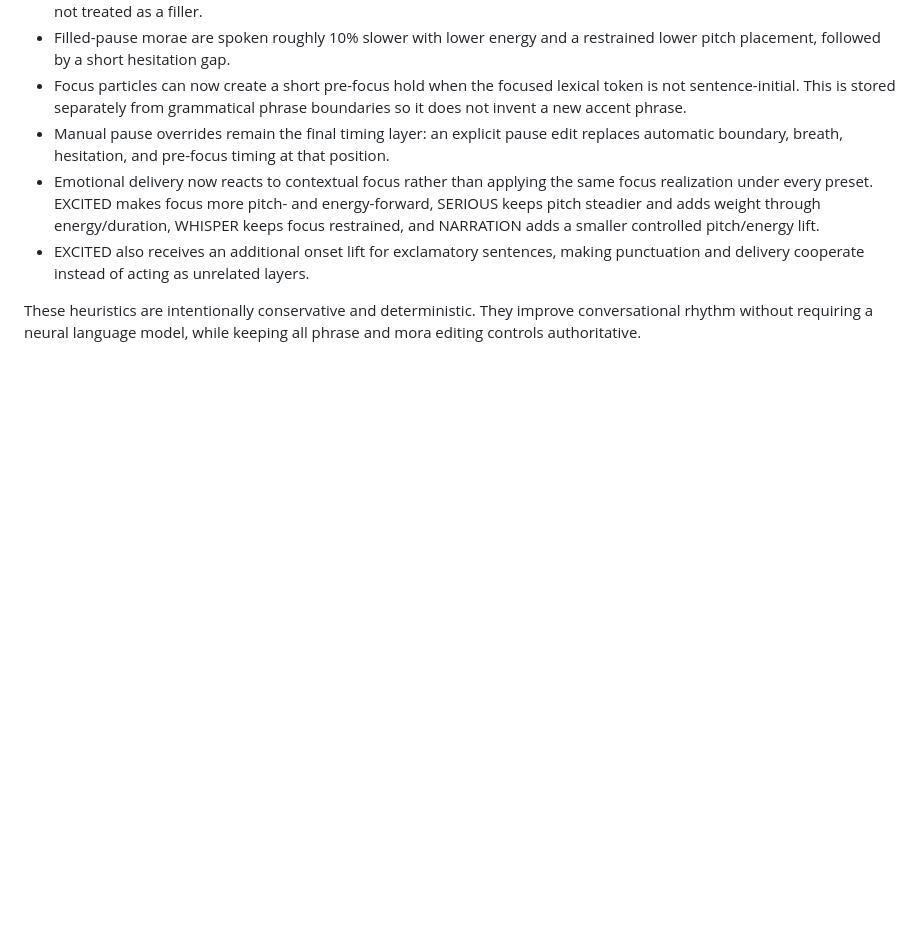
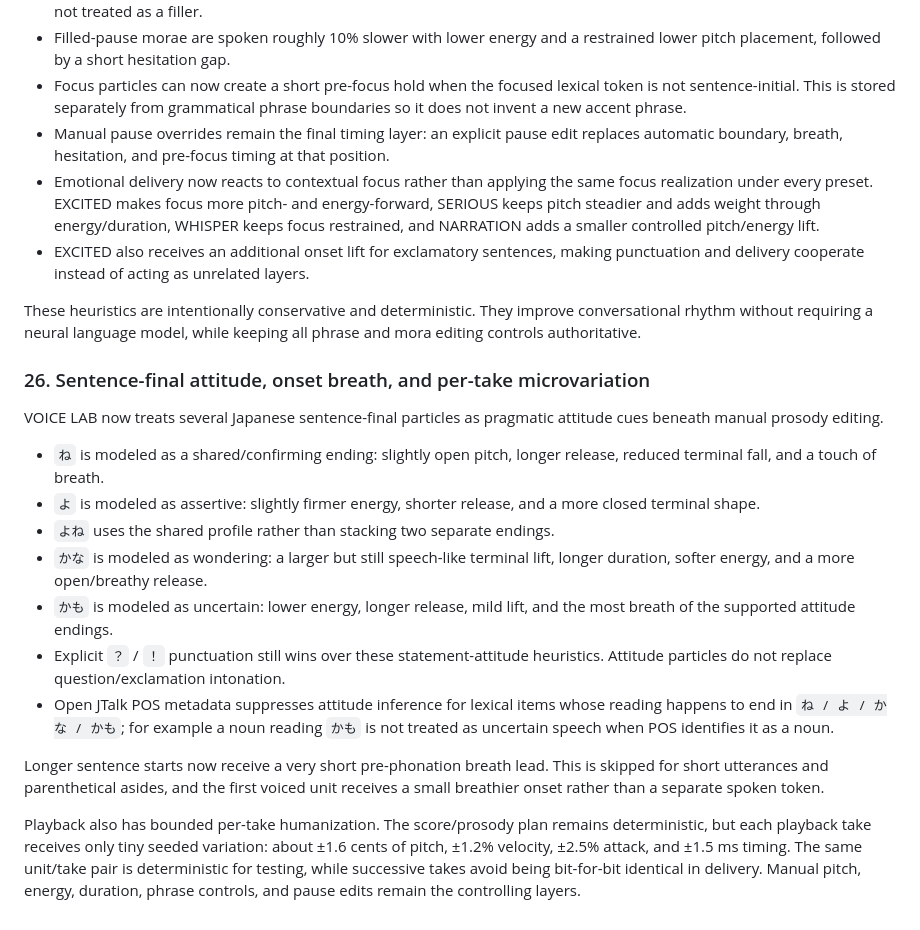
Before and after one commit to yz4git/sound-wave, a Markdown page: docs/VOICE_LAB_RESEARCH.md, the part around the change. Rendered like a GitHub page; blank space fills up the shorter version.

Commit message:
Document sentence attitudes breath and take variation

```diff
--- a/docs/VOICE_LAB_RESEARCH.md
+++ b/docs/VOICE_LAB_RESEARCH.md
@@ -521,3 +521,19 @@ VOICE LAB now models a small set of expressive timing cues that sit between lexi
 - EXCITED also receives an additional onset lift for exclamatory sentences, making punctuation and delivery cooperate instead of acting as unrelated layers.
 
 These heuristics are intentionally conservative and deterministic. They improve conversational rhythm without requiring a neural language model, while keeping all phrase and mora editing controls authoritative.
+
+### 26. Sentence-final attitude, onset breath, and per-take microvariation
+
+VOICE LAB now treats several Japanese sentence-final particles as pragmatic attitude cues beneath manual prosody editing.
+
+- `ね` is modeled as a shared/confirming ending: slightly open pitch, longer release, reduced terminal fall, and a touch of breath.
+- `よ` is modeled as assertive: slightly firmer energy, shorter release, and a more closed terminal shape.
+- `よね` uses the shared profile rather than stacking two separate endings.
+- `かな` is modeled as wondering: a larger but still speech-like terminal lift, longer duration, softer energy, and a more open/breathy release.
+- `かも` is modeled as uncertain: lower energy, longer release, mild lift, and the most breath of the supported attitude endings.
+- Explicit `？` / `！` punctuation still wins over these statement-attitude heuristics. Attitude particles do not replace question/exclamation intonation.
+- Open JTalk POS metadata suppresses attitude inference for lexical items whose reading happens to end in `ね / よ / かな / かも`; for example a noun reading `かも` is not treated as uncertain speech when POS identifies it as a noun.
+
+Longer sentence starts now receive a very short pre-phonation breath lead. This is skipped for short utterances and parenthetical asides, and the first voiced unit receives a small breathier onset rather than a separate spoken token.
+
+Playback also has bounded per-take humanization. The score/prosody plan remains deterministic, but each playback take receives only tiny seeded variation: about ±1.6 cents of pitch, ±1.2% velocity, ±2.5% attack, and ±1.5 ms timing. The same unit/take pair is deterministic for testing, while successive takes avoid being bit-for-bit identical in delivery. Manual pitch, energy, duration, phrase controls, and pause edits remain the controlling layers.
```
